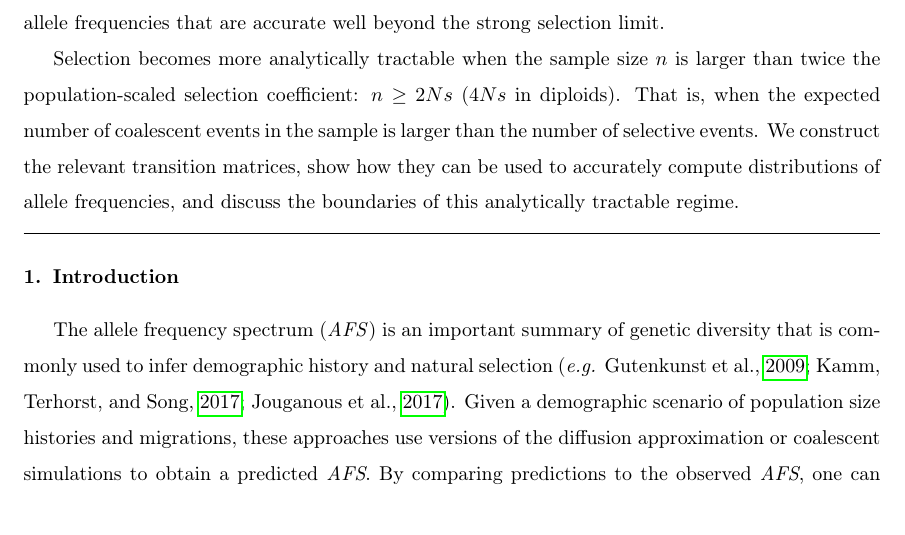
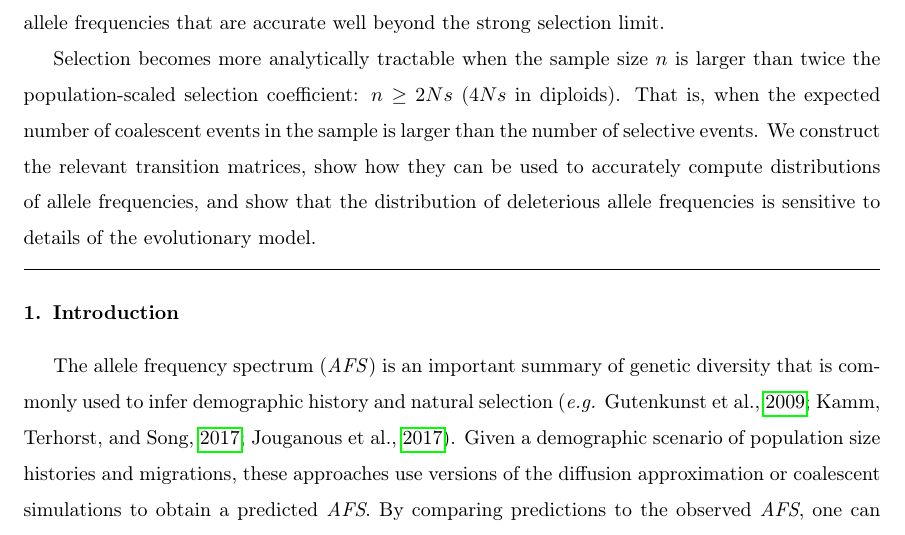
Before and after one commit to ivan-krukov/taming-strong-selection, a LaTeX paper (taming-strong-selection.tex): part of page 1 of 34, cut so that both start at the same text. Compiled offline with pdfLaTeX.

Commit message:
abstract update

```diff
--- a/taming-strong-selection.tex
+++ b/taming-strong-selection.tex
@@ -60,8 +60,7 @@
     population-scaled selection coefficient: $n \ge 2Ns$ ($4Ns$ in diploids). That is, when the
     expected number of coalescent events in the sample is larger than the number of selective events.  We
     construct the relevant transition matrices, show how they can be used to accurately compute
-    distributions of allele frequencies, and discuss the boundaries of this analytically tractable
-    regime.
+    distributions of allele frequencies, and show that the distribution of deleterious allele frequencies is  sensitive to details of the evolutionary model.
 
   \end{abstract}
 
```
